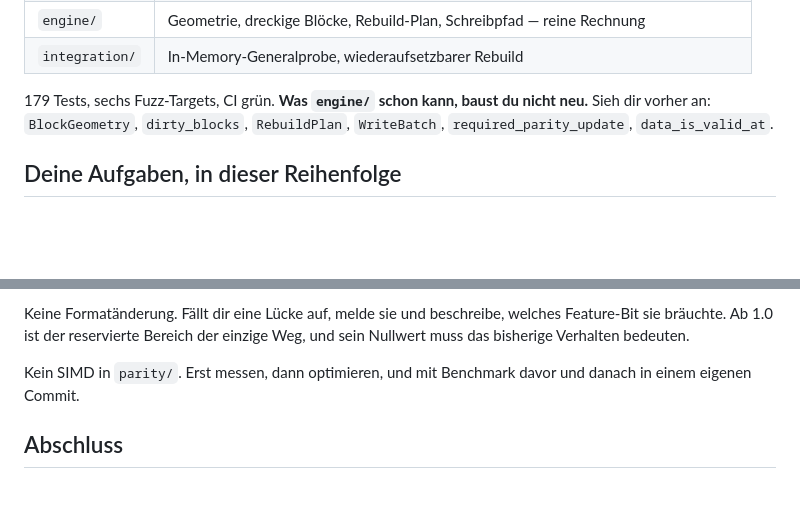
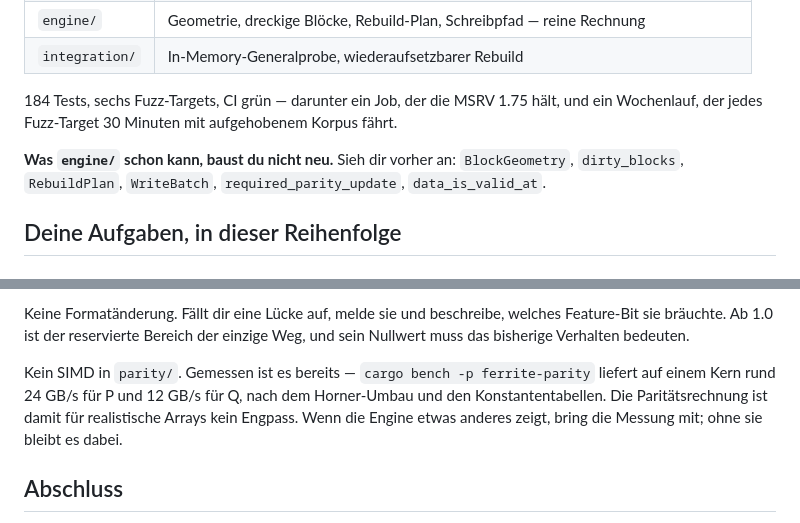
Before and after one commit to jeremygubler/ferrite, a Markdown page: docs/CLAUDE-CODE-KICKOFF.md, 2 parts joined by grey strips. Drawn GitHub-style; blank space fills up the shorter version.

Commit message:
Doku: Zahlen auf den Stand gebracht
README nannte für parity/ noch 26 Tests, es sind 31 — die Tests gegen die
Definition und die Multiplikationstabelle kamen mit den beiden
Optimierungscommits dazu. Gesamtstand jetzt 184.

Der Kickoff für Meilenstein 2 stand noch bei 179 und sagte "Kein SIMD, erst
messen" — gemessen ist inzwischen, und die Zahl steht jetzt drin: rund 24 GB/s
für P und 12 GB/s für Q auf einem Kern. Die Aussage bleibt dieselbe, aber sie
ist keine Vermutung mehr.

Dazu im README ein Hinweis auf `cargo bench -p ferrite-parity`. Der Durchsatz
der Paritätsrechnung ist eine der wenigen Eigenschaften, die sich ohne Platte
nachprüfen lassen — dann soll auch drinstehen, wie.

Co-Authored-By: Claude Opus 5 <noreply@anthropic.com>

```diff
--- a/docs/CLAUDE-CODE-KICKOFF.md
+++ b/docs/CLAUDE-CODE-KICKOFF.md
@@ -32,9 +32,13 @@ Vier Crates sind fertig und brauchen kein Gerät:
 | `engine/` | Geometrie, dreckige Blöcke, Rebuild-Plan, Schreibpfad — reine Rechnung |
 | `integration/` | In-Memory-Generalprobe, wiederaufsetzbarer Rebuild |
 
-179 Tests, sechs Fuzz-Targets, CI grün. **Was `engine/` schon kann, baust du
-nicht neu.** Sieh dir vorher an: `BlockGeometry`, `dirty_blocks`,
-`RebuildPlan`, `WriteBatch`, `required_parity_update`, `data_is_valid_at`.
+184 Tests, sechs Fuzz-Targets, CI grün — darunter ein Job, der die MSRV 1.75
+hält, und ein Wochenlauf, der jedes Fuzz-Target 30 Minuten mit aufgehobenem
+Korpus fährt.
+
+**Was `engine/` schon kann, baust du nicht neu.** Sieh dir vorher an:
+`BlockGeometry`, `dirty_blocks`, `RebuildPlan`, `WriteBatch`,
+`required_parity_update`, `data_is_valid_at`.
 
 ## Deine Aufgaben, in dieser Reihenfolge
 
@@ -143,8 +147,11 @@ Keine Formatänderung. Fällt dir eine Lücke auf, melde sie und beschreibe, wel
 Feature-Bit sie bräuchte. Ab 1.0 ist der reservierte Bereich der einzige Weg,
 und sein Nullwert muss das bisherige Verhalten bedeuten.
 
-Kein SIMD in `parity/`. Erst messen, dann optimieren, und mit Benchmark davor
-und danach in einem eigenen Commit.
+Kein SIMD in `parity/`. Gemessen ist es bereits — `cargo bench -p
+ferrite-parity` liefert auf einem Kern rund 24 GB/s für P und 12 GB/s für Q,
+nach dem Horner-Umbau und den Konstantentabellen. Die Paritätsrechnung ist
+damit für realistische Arrays kein Engpass. Wenn die Engine etwas anderes
+zeigt, bring die Messung mit; ohne sie bleibt es dabei.
 
 ## Abschluss
 
```
Also changed, not shown: README.md (+10 -1 lines).
